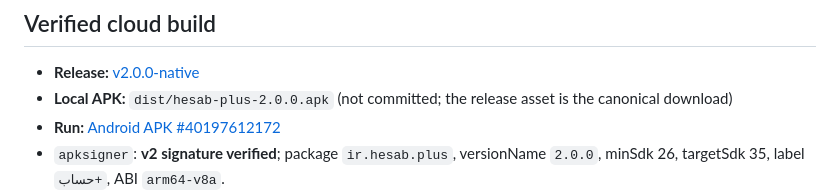
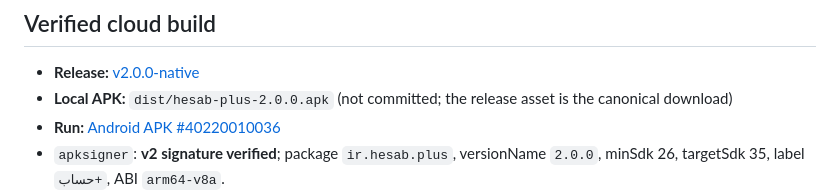
Before and after one commit to SaeidSharafi/hesab-plus, a Markdown page: README.md, the part around the change. Rendered like a GitHub page.

```diff
--- a/README.md
+++ b/README.md
@@ -68,7 +68,7 @@ See [CLOUD_BUILD.md](CLOUD_BUILD.md) for the full walkthrough.
 
 - **Release:** [v2.0.0-native](https://github.com/SaeidSharafi/hesab-plus/releases/tag/v2.0.0-native)
 - **Local APK:** `dist/hesab-plus-2.0.0.apk` (not committed; the release asset is the canonical download)
-- **Run:** [Android APK #40197612172](https://github.com/SaeidSharafi/hesab-plus/actions/runs/40197612172)
+- **Run:** [Android APK #40220010036](https://github.com/SaeidSharafi/hesab-plus/actions/runs/40220010036)
 - `apksigner`: **v2 signature verified**; package `ir.hesab.plus`, versionName `2.0.0`, minSdk 26, targetSdk 35,
   label `حساب+`, ABI `arm64-v8a`.
 - APK size ≈ 36 MB. Install on an arm64 Android 8+ phone (unknown sources).
```
Also changed, not shown: CLOUD_BUILD.md (+2 -1 lines).
